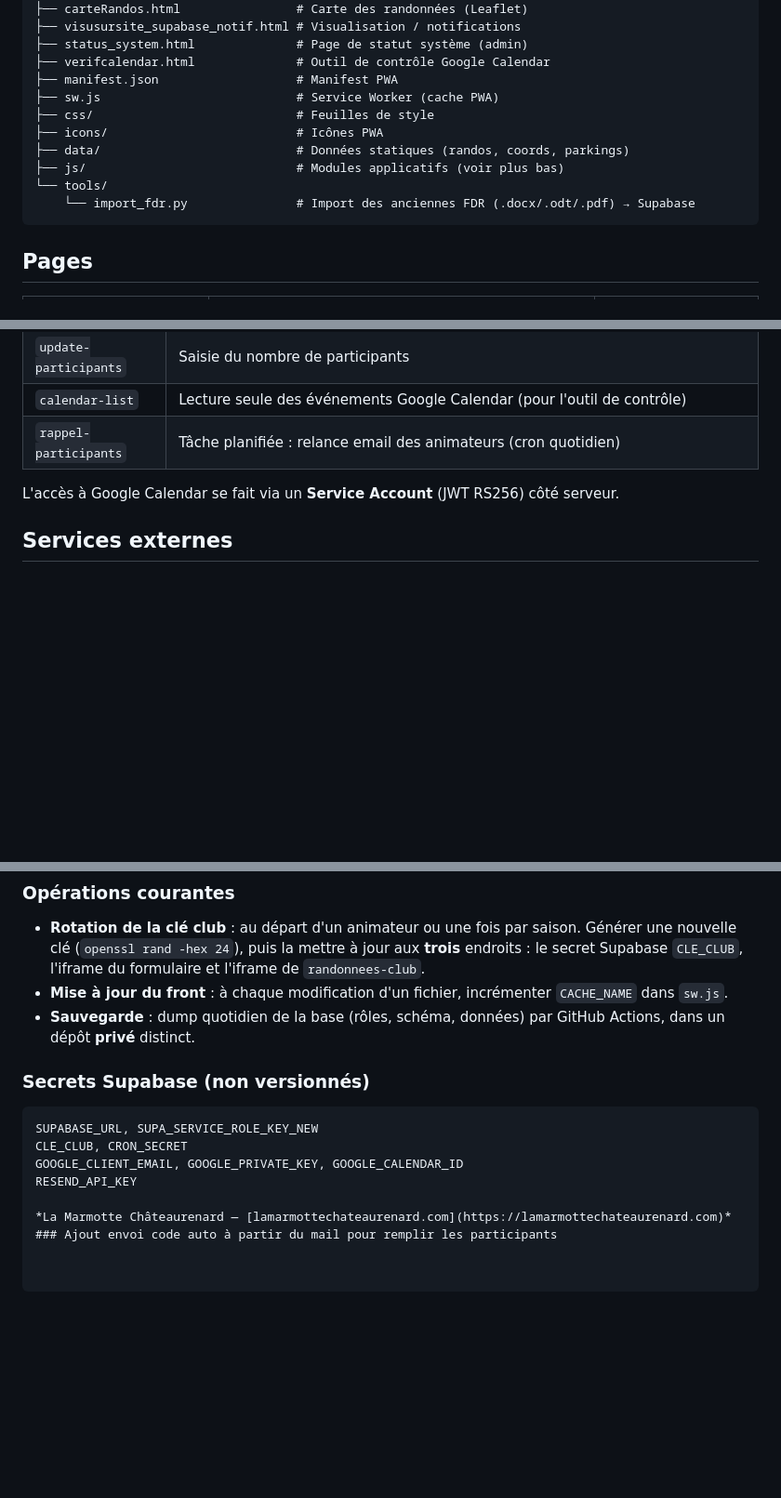
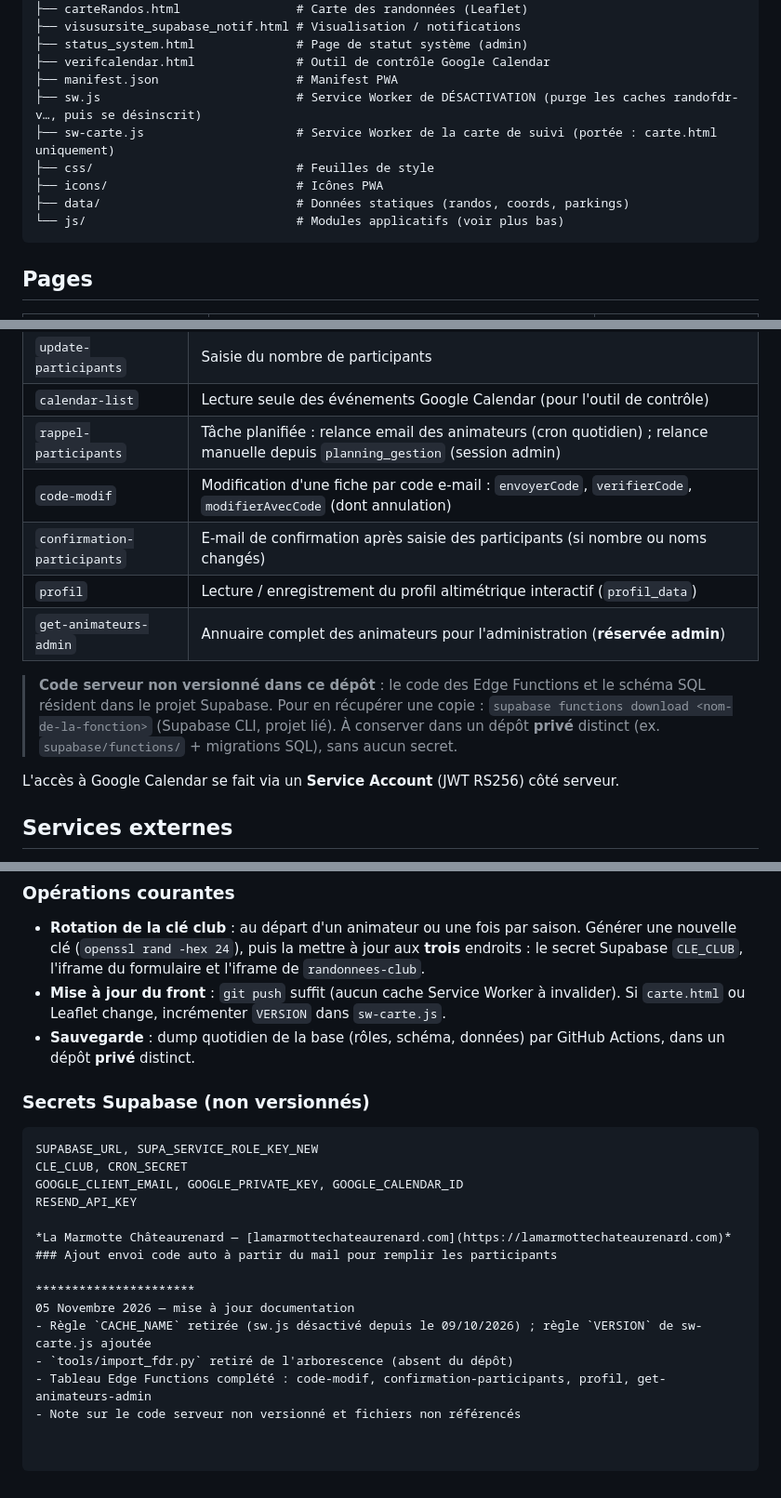
Before and after one commit to lamarmotterando/randoFDR, a Markdown page: README.md, 3 parts joined by grey strips. Shown at 93% size. Rendered like a GitHub page; blank space fills up the shorter version.

Commit message:
Update README.md
maj du 5/11/26

````diff
--- a/README.md
+++ b/README.md
@@ -134,13 +134,12 @@ randoFDR/
 ├── status_system.html              # Page de statut système (admin)
 ├── verifcalendar.html              # Outil de contrôle Google Calendar
 ├── manifest.json                   # Manifest PWA
-├── sw.js                           # Service Worker (cache PWA)
+├── sw.js                           # Service Worker de DÉSACTIVATION (purge les caches randofdr-v…, puis se désinscrit)
+├── sw-carte.js                     # Service Worker de la carte de suivi (portée : carte.html uniquement)
 ├── css/                            # Feuilles de style
 ├── icons/                          # Icônes PWA
 ├── data/                           # Données statiques (randos, coords, parkings)
-├── js/                             # Modules applicatifs (voir plus bas)
-└── tools/
-    └── import_fdr.py               # Import des anciennes FDR (.docx/.odt/.pdf) → Supabase
+└── js/                             # Modules applicatifs (voir plus bas)
 ```
 
 ## Pages
@@ -192,7 +191,13 @@ randoFDR/
 | `delete-fiche` | Suppression d'une fiche (**réservée admin**) |
 | `update-participants` | Saisie du nombre de participants |
 | `calendar-list` | Lecture seule des événements Google Calendar (pour l'outil de contrôle) |
-| `rappel-participants` | Tâche planifiée : relance email des animateurs (cron quotidien) |
+| `rappel-participants` | Tâche planifiée : relance email des animateurs (cron quotidien) ; relance manuelle depuis `planning_gestion` (session admin) |
+| `code-modif` | Modification d'une fiche par code e-mail : `envoyerCode`, `verifierCode`, `modifierAvecCode` (dont annulation) |
+| `confirmation-participants` | E-mail de confirmation après saisie des participants (si nombre ou noms changés) |
+| `profil` | Lecture / enregistrement du profil altimétrique interactif (`profil_data`) |
+| `get-animateurs-admin` | Annuaire complet des animateurs pour l'administration (**réservée admin**) |
+
+> **Code serveur non versionné dans ce dépôt** : le code des Edge Functions et le schéma SQL résident dans le projet Supabase. Pour en récupérer une copie : `supabase functions download <nom-de-la-fonction>` (Supabase CLI, projet lié). À conserver dans un dépôt **privé** distinct (ex. `supabase/functions/` + migrations SQL), sans aucun secret.
 
 L'accès à Google Calendar se fait via un **Service Account** (JWT RS256) côté serveur.
 
@@ -275,7 +281,7 @@ Les fonctions publiques appelées sans jeton (ex. `get-animateurs`, `calendar-li
 
 ### Opérations courantes
 - **Rotation de la clé club** : au départ d'un animateur ou une fois par saison. Générer une nouvelle clé (`openssl rand -hex 24`), puis la mettre à jour aux **trois** endroits : le secret Supabase `CLE_CLUB`, l'iframe du formulaire et l'iframe de `randonnees-club`.
-- **Mise à jour du front** : à chaque modification d'un fichier, incrémenter `CACHE_NAME` dans `sw.js`.
+- **Mise à jour du front** : `git push` suffit (aucun cache Service Worker à invalider). Si `carte.html` ou Leaflet change, incrémenter `VERSION` dans `sw-carte.js`.
 - **Sauvegarde** : dump quotidien de la base (rôles, schéma, données) par GitHub Actions, dans un dépôt **privé** distinct.
 
 ### Secrets Supabase (non versionnés)
@@ -287,3 +293,10 @@ RESEND_API_KEY
 
 *La Marmotte Châteaurenard — [lamarmottechateaurenard.com](https://lamarmottechateaurenard.com)*
 ### Ajout envoi code auto à partir du mail pour remplir les participants
+
+**********************
+05 Novembre 2026 — mise à jour documentation
+- Règle `CACHE_NAME` retirée (sw.js désactivé depuis le 09/10/2026) ; règle `VERSION` de sw-carte.js ajoutée
+- `tools/import_fdr.py` retiré de l'arborescence (absent du dépôt)
+- Tableau Edge Functions complété : code-modif, confirmation-participants, profil, get-animateurs-admin
+- Note sur le code serveur non versionné et fichiers non référencés
````
Also changed, not shown: other parts of README.md (+2 -1 lines).
